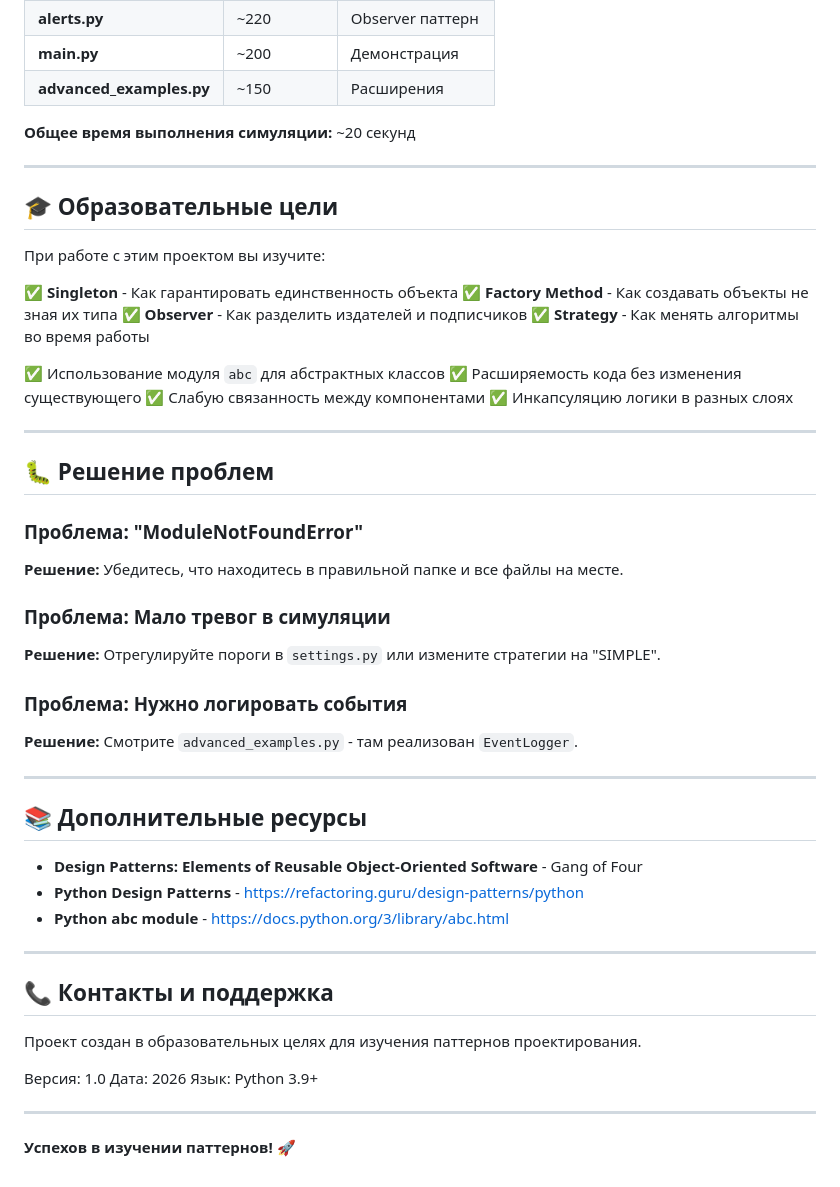
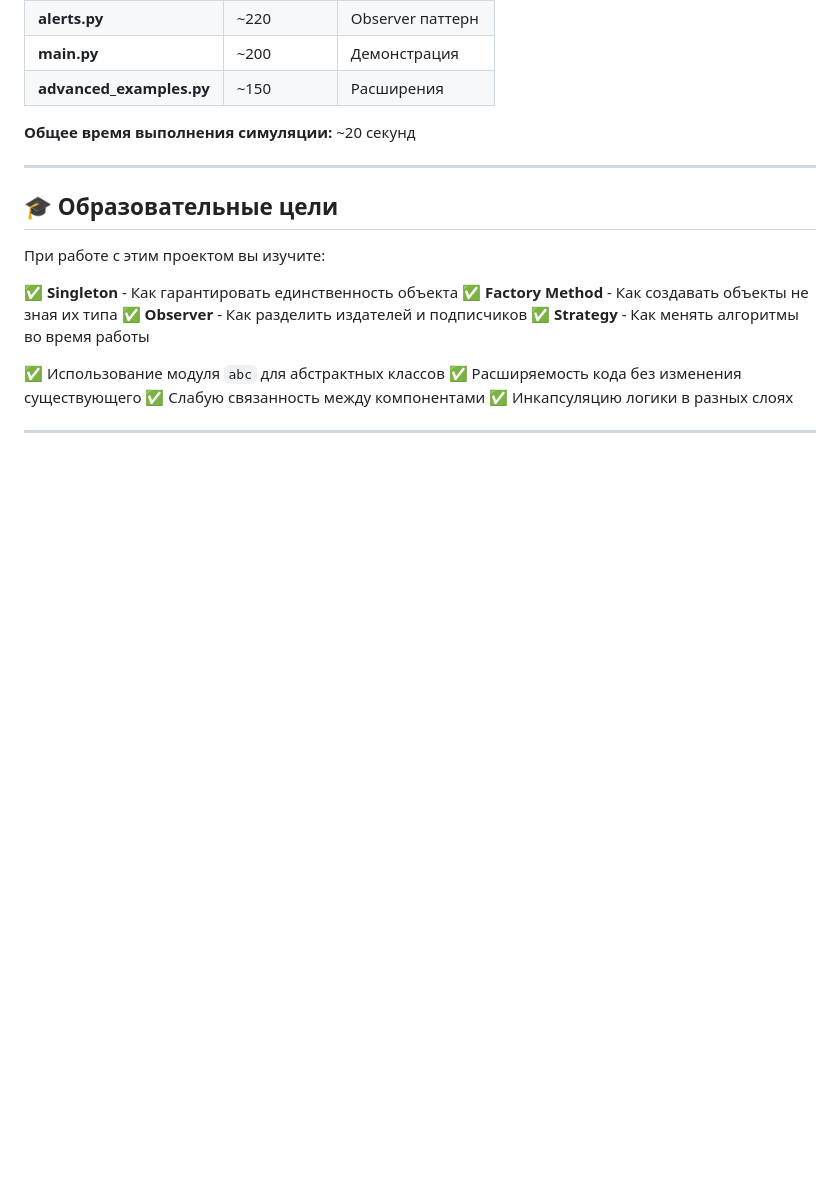
Before and after one commit to bekamangeldi586-gif/Monitoring, a Markdown page: README.md, the part around the change. Drawn GitHub-style; blank space fills up the shorter version.

```diff
--- a/README.md
+++ b/README.md
@@ -376,36 +376,3 @@ center.subscribe(DataCenter())
 ✅ Инкапсуляцию логики в разных слоях
 
 ---
-
-## 🐛 Решение проблем
-
-### Проблема: "ModuleNotFoundError"
-**Решение:** Убедитесь, что находитесь в правильной папке и все файлы на месте.
-
-### Проблема: Мало тревог в симуляции
-**Решение:** Отрегулируйте пороги в `settings.py` или измените стратегии на "SIMPLE".
-
-### Проблема: Нужно логировать события
-**Решение:** Смотрите `advanced_examples.py` - там реализован `EventLogger`.
-
----
-
-## 📚 Дополнительные ресурсы
-
-- **Design Patterns: Elements of Reusable Object-Oriented Software** - Gang of Four
-- **Python Design Patterns** - https://refactoring.guru/design-patterns/python
-- **Python abc module** - https://docs.python.org/3/library/abc.html
-
----
-
-## 📞 Контакты и поддержка
-
-Проект создан в образовательных целях для изучения паттернов проектирования.
-
-Версия: 1.0
-Дата: 2026
-Язык: Python 3.9+
-
----
-
-**Успехов в изучении паттернов! 🚀**
```
